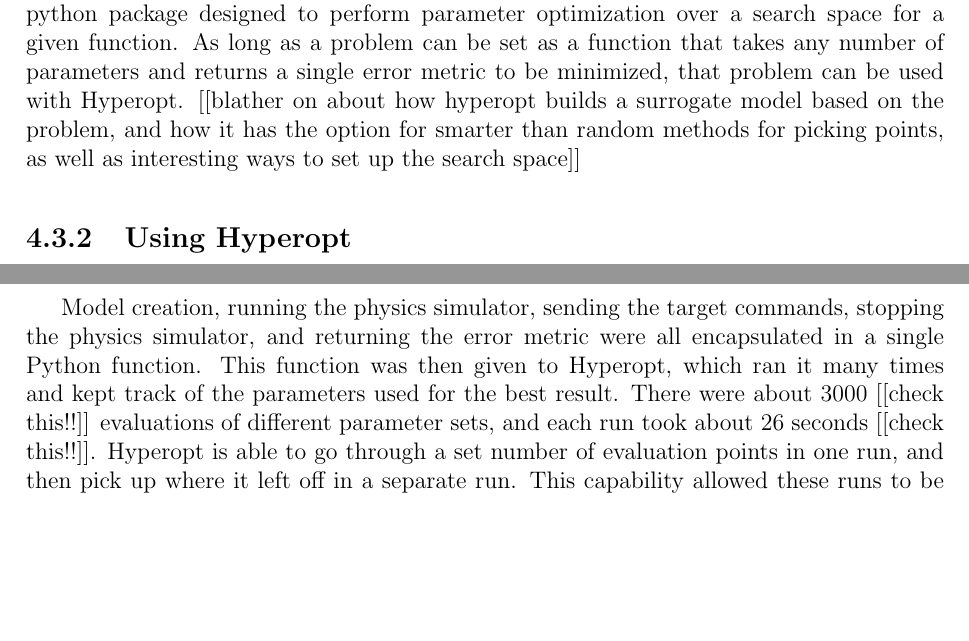
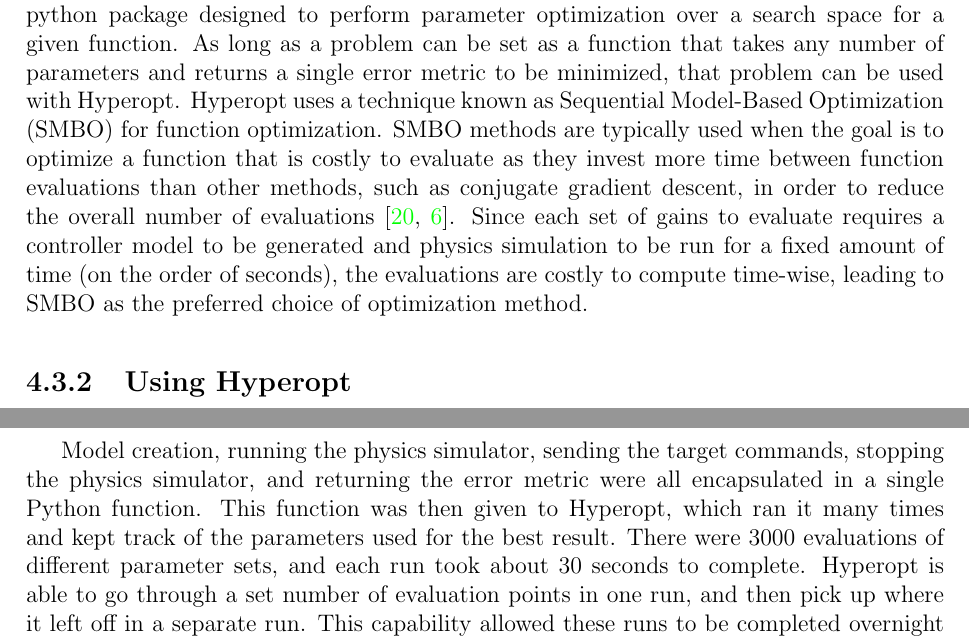
Before and after one commit to bjkomer/masters-thesis, a LaTeX thesis (thesis.tex): two parts of pages 34 and 35 of 56, joined at a grey line, cut so that both start at the same text, the shorter picture padded with empty space. Compiled offline with pdfLaTeX.

Commit message:
more detail on Hyperopt

```diff
--- a/thesis.tex
+++ b/thesis.tex
@@ -1056,7 +1056,11 @@
 Hyperopt is a python package designed to perform parameter optimization over a search space for a given function.
 As long as a problem can be set as a function that takes any number of parameters and returns a single error metric to be minimized, that problem can be used with Hyperopt.
 %TODO
-[[blather on about how hyperopt builds a surrogate model based on the problem, and how it has the option for smarter than random methods for picking points, as well as interesting ways to set up the search space]]
+Hyperopt uses a technique known as Sequential Model-Based Optimization (SMBO) for function optimization.
+SMBO methods are typically used when the goal is to optimize a function that is costly to evaluate as they invest more time between function evaluations than other methods, such as conjugate gradient descent, in order to reduce the overall number of evaluations \cite{mockus1978application, bergstra2013hyperopt}.
+Since each set of gains to evaluate requires a controller model to be generated and physics simulation to be run for a fixed amount of time (on the order of seconds), the evaluations are costly to compute time-wise, leading to SMBO as the preferred choice of optimization method.
+%Hyperopt works by constructing a surrogate model
+%[[blather on about how hyperopt builds a surrogate model based on the problem, and how it has the option for smarter than random methods for picking points, as well as interesting ways to set up the search space]]
 
 %TODO better title here??
 \subsection{Using Hyperopt}
@@ -1074,7 +1078,8 @@
 A shorter delay will prefer controllers that get to the target quickly, but may overshoot, have a steady state error, or jitter once they reach the target.
 
 Model creation, running the physics simulator, sending the target commands, stopping the physics simulator, and returning the error metric were all encapsulated in a single Python function.
-This function was then given to Hyperopt, which ran it many times and kept track of the parameters used for the best result. There were about 3000 [[check this!!]] evaluations of different parameter sets, and each run took about 26 seconds [[check this!!]].
+This function was then given to Hyperopt, which ran it many times and kept track of the parameters used for the best result.
+There were 3000 evaluations of different parameter sets, and each run took about 30 seconds to complete.
 Hyperopt is able to go through a set number of evaluation points in one run, and then pick up where it left off in a separate run.
 This capability allowed these runs to be completed overnight over the course of multiple nights to get the final results, shown in the Hyperopt column of \autoref{table:hyperopt_gains}.
 These are by no means the optimal gain parameters, as the function being optimized does not represent the full operational space of the controller, and the method for generating the error metric was very simplistic.
```
Also changed, not shown: thesis.bib (+10 -0 lines), thesis.tex (1 more changed lines).
